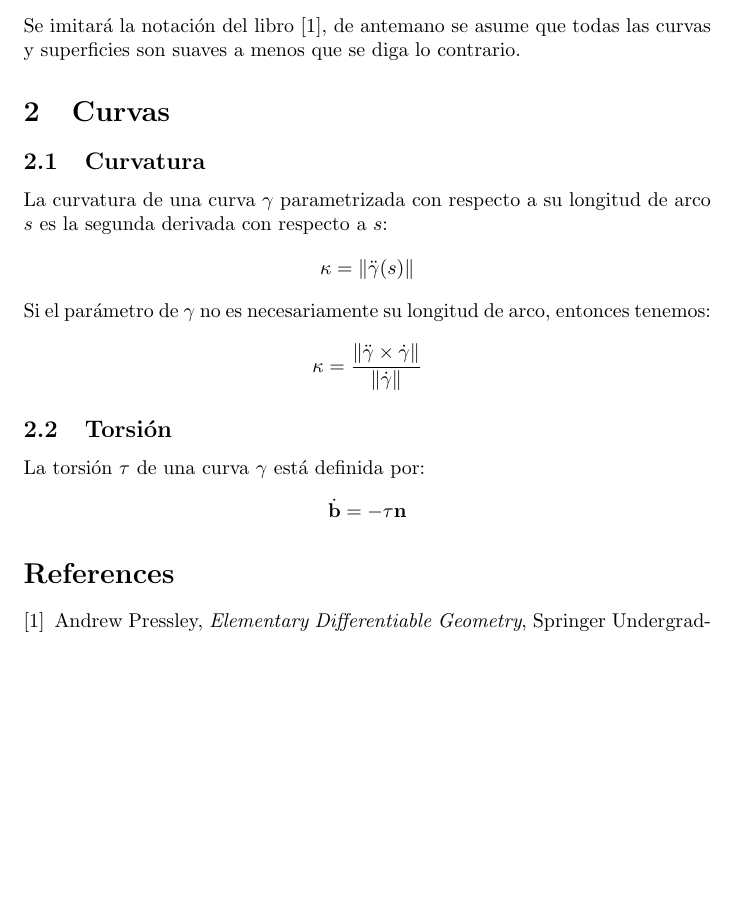
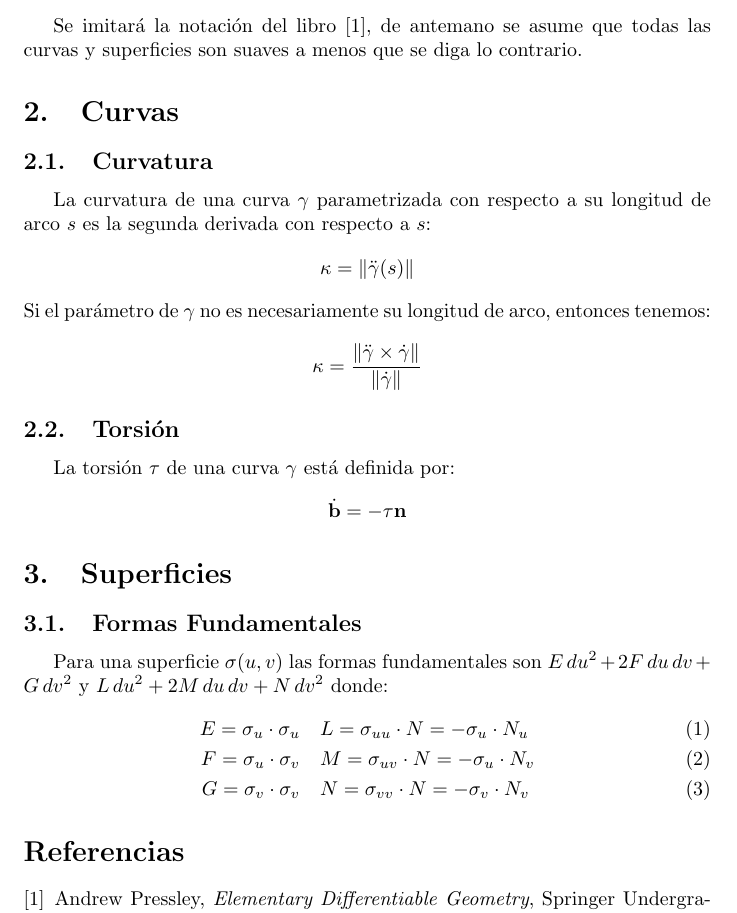
Before and after one commit to fighelmer/formulas_geometria_diferencial, a LaTeX document (formulas.tex): part of the page, cut so that both start at the same text, the shorter picture padded with empty space. Compiled offline with pdfLaTeX.

Commit message:
agregar formas fundamentales

```diff
--- a/formulas.tex
+++ b/formulas.tex
@@ -1,7 +1,13 @@
 \documentclass{article}
 
 %Para reconocer tildes y otras cosas de español
+\usepackage[spanish]{babel}
 \usepackage[utf8]{inputenc}
+\usepackage{euscript}
+\usepackage{amsmath,amsfonts}
+\usepackage{amssymb}
+\usepackage{mathrsfs}
+\usepackage{enumerate}
 
 %Símbolos de uso común:
 \newcommand{\RR}{\mathbb{R}}
@@ -35,6 +41,17 @@ $$\kappa = \frac{\v \ddot\gamma \times \dot\gamma\v}{\v \dot \gamma\v}$$
 \subsection{Torsión}
 La torsión $\tau$ de una curva $\gamma$ está definida por:
 \[ \dot\bin = -\tau \nor \]
+
+\section{Superficies}
+\subsection{Formas Fundamentales}
+Para una superficie $\sigma(u,v)$ las formas fundamentales son $E\,du^2 + 2F\,du\,dv + G\,dv^2$ y  $L\,du^2 + 2M\,du\,dv + N\,dv^2$ donde:
+\begin{align}
+    E = \sigma_u\cdot \sigma_u \quad & L = \sigma_{uu} \cdot N = -\sigma_u\cdot N_u \\
+    F = \sigma_u\cdot \sigma_v \quad & M = \sigma_{uv} \cdot N = -\sigma_u\cdot N_v\\
+    G = \sigma_v\cdot \sigma_v \quad & N = \sigma_{vv} \cdot N = -\sigma_v\cdot N_v
+\end{align}
+
+
 \begin{thebibliography}{9}
 \bibitem{edg}
 Andrew Pressley,
```
Also changed, not shown: formulas.tex (1 more changed lines), 1 other file.
